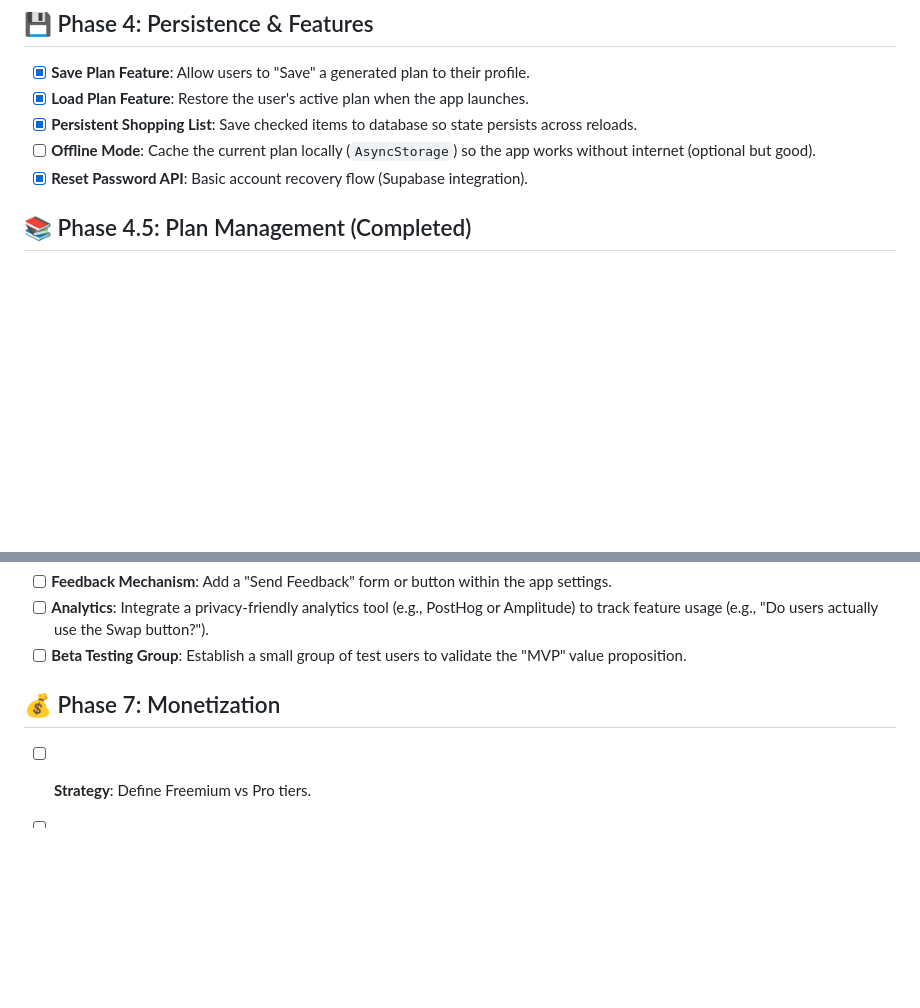
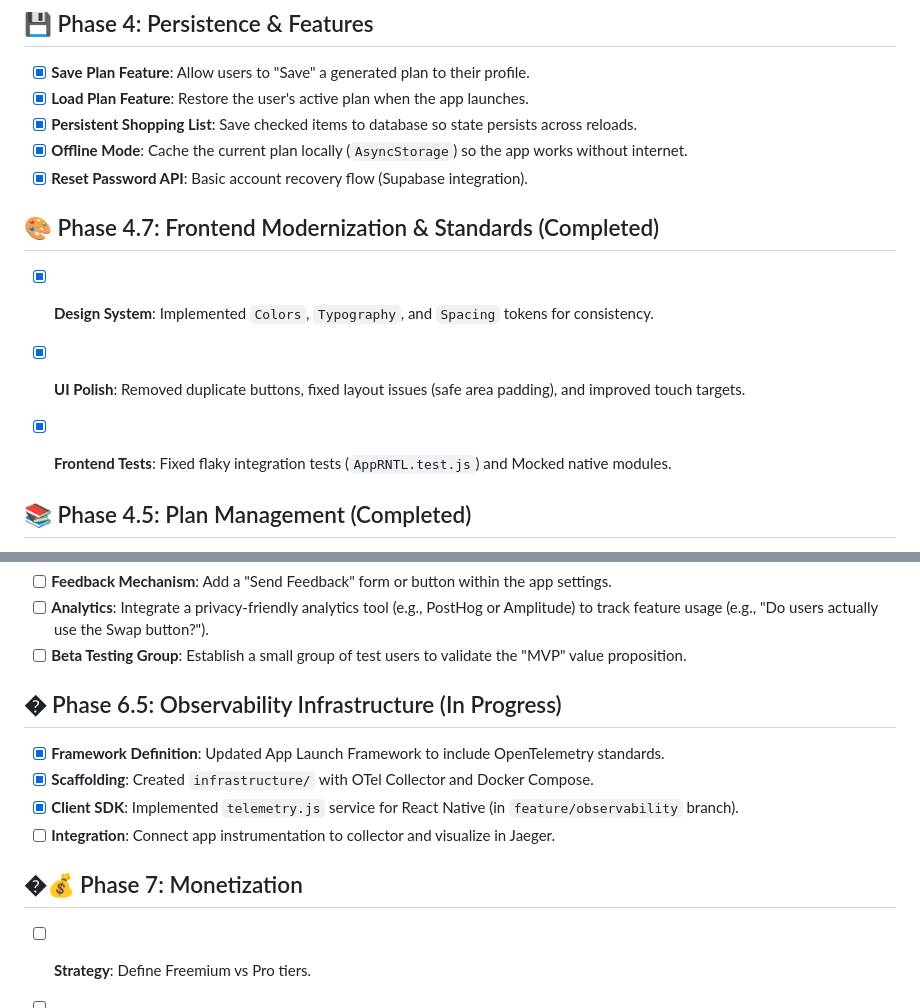
Before and after one commit to hpursan/meal-planner, a Markdown page: MVP_ROADMAP.md, 2 parts joined by grey strips. GitHub-like rendering; blank space fills up the shorter version.

Commit message:
Update MVP Roadmap

```diff
--- a/MVP_ROADMAP.md
+++ b/MVP_ROADMAP.md
@@ -52,8 +52,14 @@ Moving from a "toy app" to a real product requires User Accounts.
 - [x] **Save Plan Feature**: Allow users to "Save" a generated plan to their profile.
 - [x] **Load Plan Feature**: Restore the user's active plan when the app launches.
 - [x] **Persistent Shopping List**: Save checked items to database so state persists across reloads.
-- [ ] **Offline Mode**: Cache the current plan locally (`AsyncStorage`) so the app works without internet (optional but good).
+- [x] **Offline Mode**: Cache the current plan locally (`AsyncStorage`) so the app works without internet.
 - [x] **Reset Password API**: Basic account recovery flow (Supabase integration).
+
+## 🎨 Phase 4.7: Frontend Modernization & Standards (Completed)
+- [x] **Design System**: Implemented `Colors`, `Typography`, and `Spacing` tokens for consistency.
+- [x] **UI Polish**: Removed duplicate buttons, fixed layout issues (safe area padding), and improved touch targets.
+- [x] **Frontend Tests**: Fixed flaky integration tests (`AppRNTL.test.js`) and Mocked native modules.
+
 
 ## 📚 Phase 4.5: Plan Management (Completed)
 - [x] **Plan History UI**: Create a "My Plans" screen to list all saved plans.
@@ -81,7 +87,13 @@ Moving from a "toy app" to a real product requires User Accounts.
 - [ ] **Analytics**: Integrate a privacy-friendly analytics tool (e.g., PostHog or Amplitude) to track feature usage (e.g., "Do users actually use the Swap button?").
 - [ ] **Beta Testing Group**: Establish a small group of test users to validate the "MVP" value proposition.
 
-## 💰 Phase 7: Monetization
+## � Phase 6.5: Observability Infrastructure (In Progress)
+- [x] **Framework Definition**: Updated App Launch Framework to include OpenTelemetry standards.
+- [x] **Scaffolding**: Created `infrastructure/` with OTel Collector and Docker Compose.
+- [x] **Client SDK**: Implemented `telemetry.js` service for React Native (in `feature/observability` branch).
+- [ ] **Integration**: Connect app instrumentation to collector and visualize in Jaeger.
+
+## �💰 Phase 7: Monetization
 - [ ] **Strategy**: Define Freemium vs Pro tiers.
 - [ ] **Payments**: Integrate RevenueCat/Stripe for subscription handling.
 - [ ] **Gate Features**: Lock advanced features (e.g., >3 day plans, offline mode) behind the Paywall.
```
